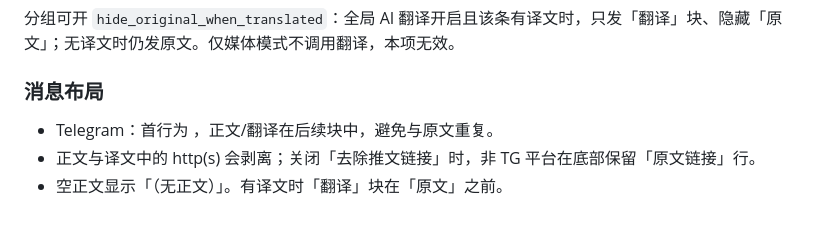
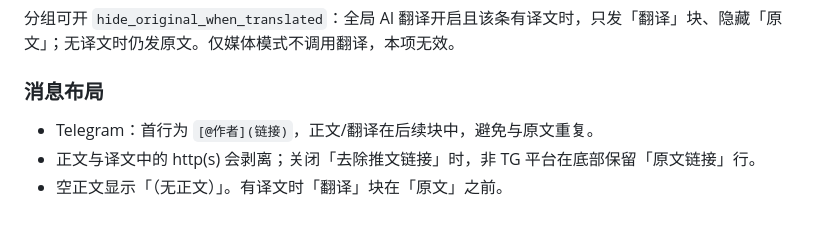
Before and after one commit to shitianyaa/astrbot_plugin_nitter_tweets, a Markdown page: docs/advanced.md, the part around the change. Drawn GitHub-style.

Commit message:
Fix Telegram layout description in advanced docs

```diff
--- a/docs/advanced.md
+++ b/docs/advanced.md
@@ -300,6 +300,6 @@ HTML 全局串行节流；429 冷却约 30s 起、封顶 5 分钟。Cookie 落
 
 ### 消息布局
 
-- Telegram：首行为 ，正文/翻译在后续块中，避免与原文重复。
+- Telegram：首行为 `[@作者](链接)`，正文/翻译在后续块中，避免与原文重复。
 - 正文与译文中的 http(s) 会剥离；关闭「去除推文链接」时，非 TG 平台在底部保留「原文链接」行。
 - 空正文显示「（无正文）」。有译文时「翻译」块在「原文」之前。
```
